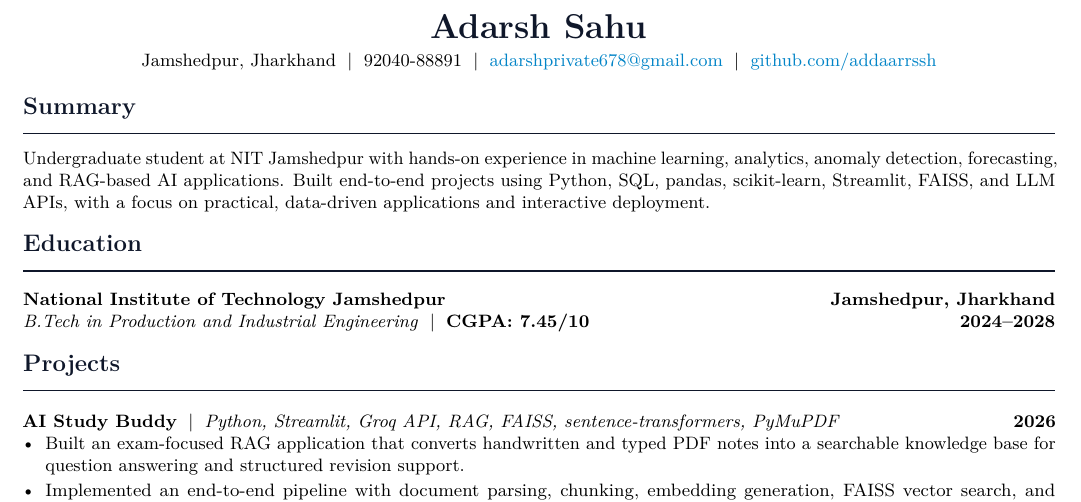
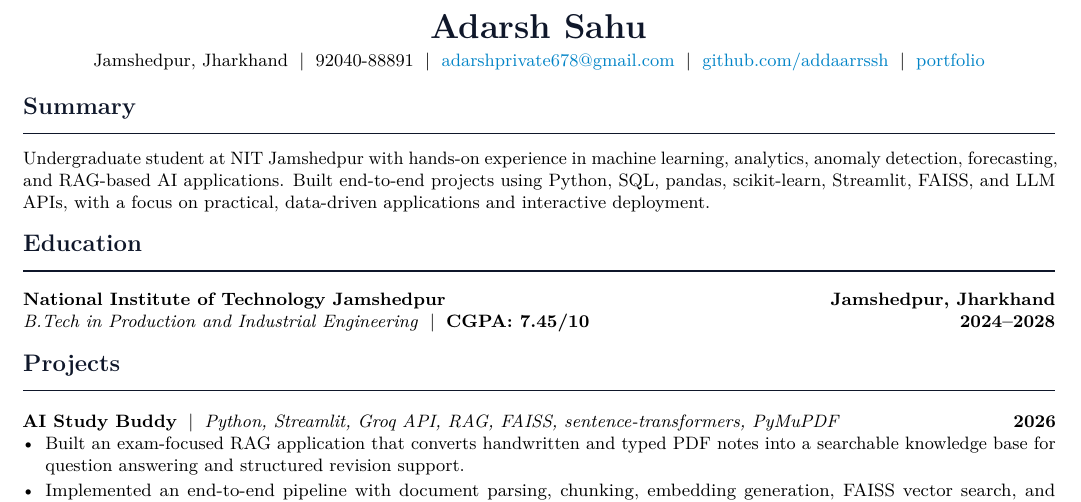
Before and after one commit to addaarrssh/retro-room-portfolio, a LaTeX CV (Adarsh_Sahu_Resume.tex): part of the page, cut so that both start at the same text. Compiled offline with pdfLaTeX.

Commit message:
chore: update hosted resume pdf with updated portfolio domain

```diff
--- a/Adarsh_Sahu_Resume.tex
+++ b/Adarsh_Sahu_Resume.tex
@@ -34,7 +34,8 @@
   {\LARGE\bfseries\color{primary} Adarsh Sahu}\\[3pt]
   \small Jamshedpur, Jharkhand \;|\; 92040-88891 \;|\;
   \href{mailto:adarshprivate678@gmail.com}{\color{accent}adarshprivate678@gmail.com} \;|\;
-  \href{https://github.com/addaarrssh}{\color{accent}github.com/addaarrssh}
+  \href{https://github.com/addaarrssh}{\color{accent}github.com/addaarrssh} \;|\;
+  \href{https://addaarrssh.vercel.app/}{\color{accent}portfolio}
 \end{center}
 
 \section{Summary}
```
Also changed, not shown: backup/backup_20260728_1634/Adarsh_Sahu_Resume.tex (+2 -1 lines), 4 other files.
